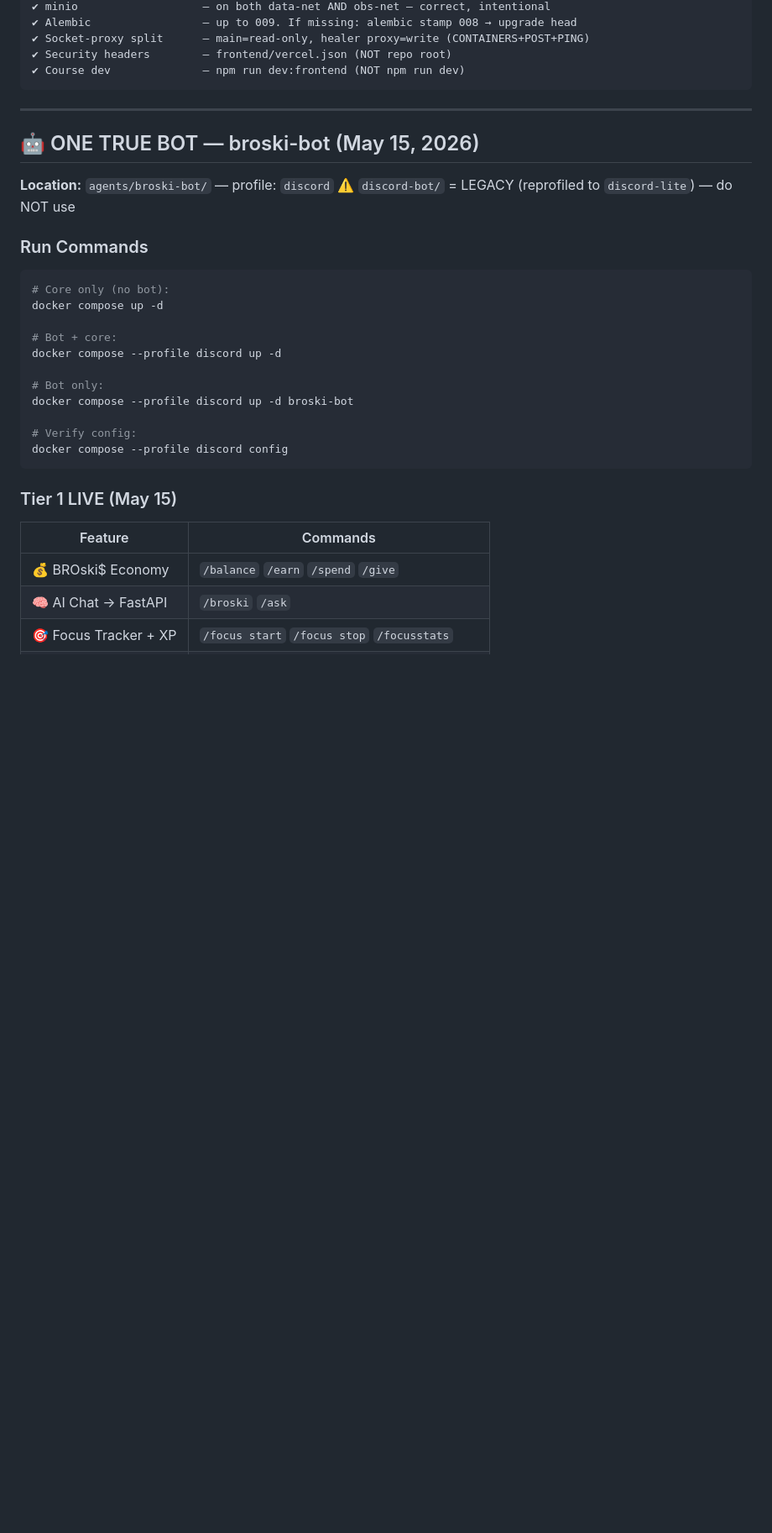
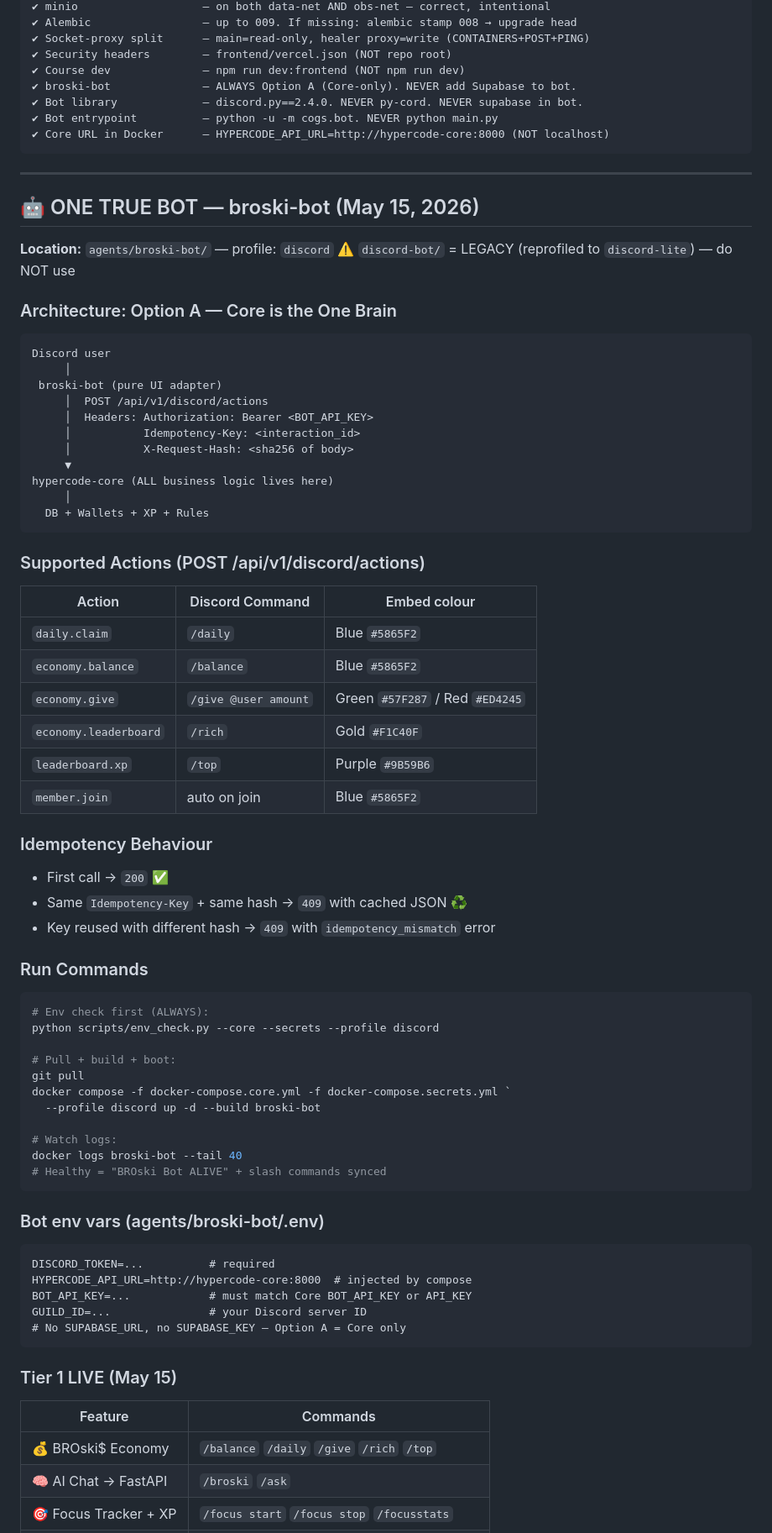
Before and after one commit to welshDog/BROski-Obsidian-Brain-for-HyperFocus-z0ne, a Markdown page: Merge_CLAUDE.md, the part around one of its changes. Shown at 84% size. GitHub-like rendering; blank space fills up the shorter version.

Commit message:
chore(brain): update Merge_CLAUDE.md — May 15 afternoon — Core Gatekeeper + Launch Sequence Commander wins

````diff
--- a/Merge_CLAUDE.md
+++ b/Merge_CLAUDE.md
@@ -134,6 +138,10 @@ Key ports:
 ✔ Socket-proxy split      — main=read-only, healer proxy=write (CONTAINERS+POST+PING)
 ✔ Security headers        — frontend/vercel.json (NOT repo root)
 ✔ Course dev              — npm run dev:frontend (NOT npm run dev)
+✔ broski-bot              — ALWAYS Option A (Core-only). NEVER add Supabase to bot.
+✔ Bot library             — discord.py==2.4.0. NEVER py-cord. NEVER supabase in bot.
+✔ Bot entrypoint          — python -u -m cogs.bot. NEVER python main.py
+✔ Core URL in Docker      — HYPERCODE_API_URL=http://hypercode-core:8000 (NOT localhost)
 ```
 
 ---
@@ -143,25 +151,64 @@ Key ports:
 **Location:** `agents/broski-bot/` — profile: `discord`
 ⚠️ `discord-bot/` = LEGACY (reprofiled to `discord-lite`) — do NOT use
 
+### Architecture: Option A — Core is the One Brain
+```
+Discord user
+     │
+ broski-bot (pure UI adapter)
+     │  POST /api/v1/discord/actions
+     │  Headers: Authorization: Bearer <BOT_API_KEY>
+     │           Idempotency-Key: <interaction_id>
+     │           X-Request-Hash: <sha256 of body>
+     ▼
+hypercode-core (ALL business logic lives here)
+     │
+  DB + Wallets + XP + Rules
+```
+
+### Supported Actions (POST /api/v1/discord/actions)
+| Action | Discord Command | Embed colour |
+|---|---|---|
+| `daily.claim` | `/daily` | Blue `#5865F2` |
+| `economy.balance` | `/balance` | Blue `#5865F2` |
+| `economy.give` | `/give @user amount` | Green `#57F287` / Red `#ED4245` |
+| `economy.leaderboard` | `/rich` | Gold `#F1C40F` |
+| `leaderboard.xp` | `/top` | Purple `#9B59B6` |
+| `member.join` | auto on join | Blue `#5865F2` |
+
+### Idempotency Behaviour
+- First call → `200` ✅
+- Same `Idempotency-Key` + same hash → `409` with cached JSON ♻️
+- Key reused with different hash → `409` with `idempotency_mismatch` error
+
 ### Run Commands
-```bash
-# Core only (no bot):
-docker compose up -d
+```powershell
+# Env check first (ALWAYS):
+python scripts/env_check.py --core --secrets --profile discord
 
-# Bot + core:
-docker compose --profile discord up -d
+# Pull + build + boot:
+git pull
+docker compose -f docker-compose.core.yml -f docker-compose.secrets.yml `
+  --profile discord up -d --build broski-bot
 
-# Bot only:
-docker compose --profile discord up -d broski-bot
+# Watch logs:
+docker logs broski-bot --tail 40
+# Healthy = "BROski Bot ALIVE" + slash commands synced
+```
 
-# Verify config:
-docker compose --profile discord config
+### Bot env vars (agents/broski-bot/.env)
+```
+DISCORD_TOKEN=...          # required
+HYPERCODE_API_URL=http://hypercode-core:8000  # injected by compose
+BOT_API_KEY=...            # must match Core BOT_API_KEY or API_KEY
+GUILD_ID=...               # your Discord server ID
+# No SUPABASE_URL, no SUPABASE_KEY — Option A = Core only
 ```
 
 ### Tier 1 LIVE (May 15)
 | Feature | Commands |
 |---|---|
-| 💰 BROski$ Economy | `/balance` `/earn` `/spend` `/give` |
+| 💰 BROski$ Economy | `/balance` `/daily` `/give` `/rich` `/top` |
 | 🧠 AI Chat → FastAPI | `/broski` `/ask` |
 | 🎯 Focus Tracker + XP | `/focus start` `/focus stop` `/focusstats` |
 | 📋 Daily Missions | `/missions` + auto-post 8am UTC (9am BST) |
````
Also changed, not shown: other parts of Merge_CLAUDE.md (+71 -62 lines).
